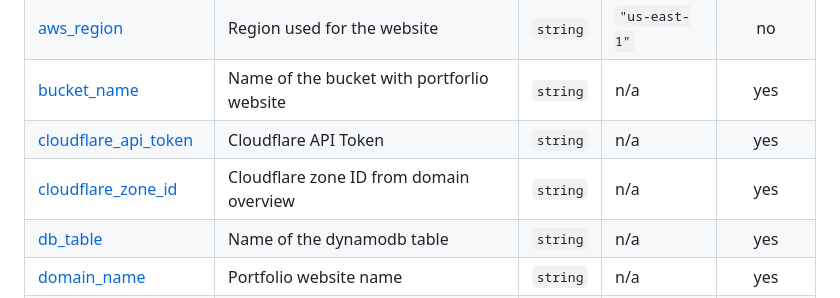
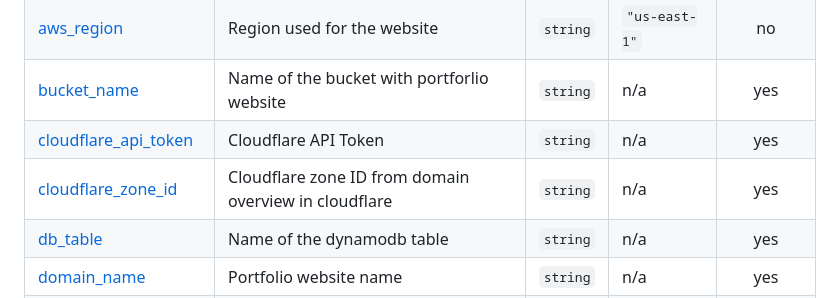
Before and after one commit to shaunmane/cloudresumechallenge, a Markdown page: terraform/README.md, the part around the change. Rendered like a GitHub page.

Commit message:
terraform-docs: automated action

```diff
--- a/terraform/README.md
+++ b/terraform/README.md
@@ -24,7 +24,7 @@
 | <a name="input_aws_region"></a> [aws\_region](#input\_aws\_region) | Region used for the website | `string` | `"us-east-1"` | no |
 | <a name="input_bucket_name"></a> [bucket\_name](#input\_bucket\_name) | Name of the bucket with portforlio website | `string` | n/a | yes |
 | <a name="input_cloudflare_api_token"></a> [cloudflare\_api\_token](#input\_cloudflare\_api\_token) | Cloudflare API Token | `string` | n/a | yes |
-| <a name="input_cloudflare_zone_id"></a> [cloudflare\_zone\_id](#input\_cloudflare\_zone\_id) | Cloudflare zone ID from domain overview | `string` | n/a | yes |
+| <a name="input_cloudflare_zone_id"></a> [cloudflare\_zone\_id](#input\_cloudflare\_zone\_id) | Cloudflare zone ID from domain overview in cloudflare | `string` | n/a | yes |
 | <a name="input_db_table"></a> [db\_table](#input\_db\_table) | Name of the dynamodb table | `string` | n/a | yes |
 | <a name="input_domain_name"></a> [domain\_name](#input\_domain\_name) | Portfolio website name | `string` | n/a | yes |
 | <a name="input_function_name"></a> [function\_name](#input\_function\_name) | Name of the Lambda function | `string` | n/a | yes |
```
